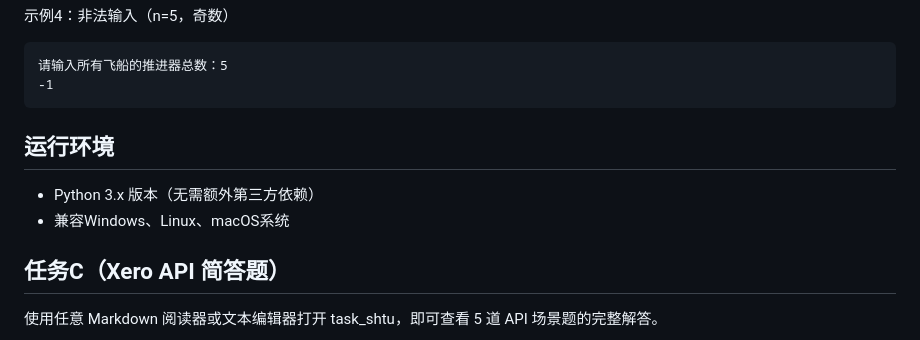
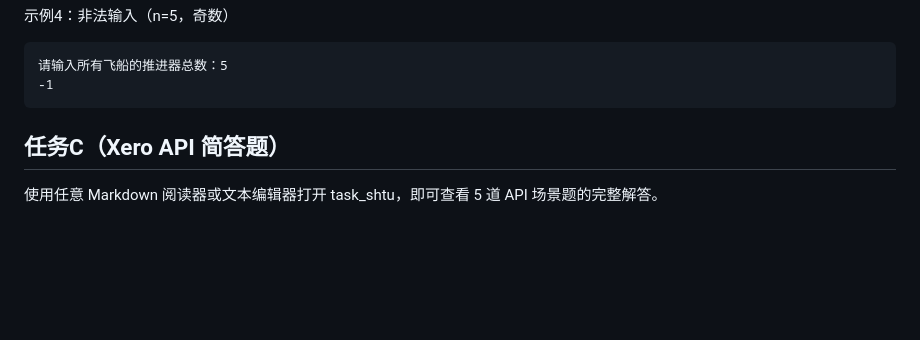
Before and after one commit to Icy-Maker/Aeris-Health-Full-Stack-Test, a Markdown page: README.md, the part around the change. Rendered like a GitHub page; blank space fills up the shorter version.

Commit message:
Update README to remove environment requirements
Removed environment requirements section from README.

````diff
--- a/README.md
+++ b/README.md
@@ -105,10 +105,6 @@
 请输入所有飞船的推进器总数：5
 -1
 ```
-
-## 运行环境
-- Python 3.x 版本（无需额外第三方依赖）
-- 兼容Windows、Linux、macOS系统
 
 ## 任务C（Xero API 简答题）
 使用任意 Markdown 阅读器或文本编辑器打开 task_shtu，即可查看 5 道 API 场景题的完整解答。
````
